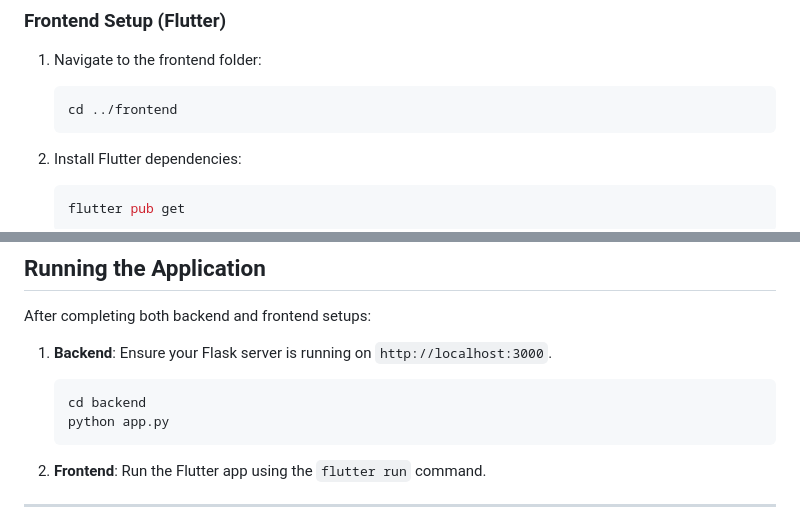
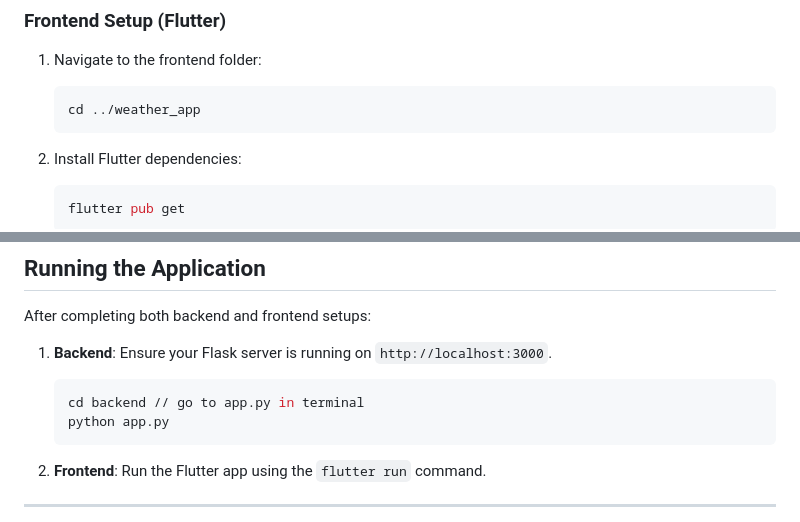
Before and after one commit to AFFANAHMED-17/weather-forecast, a Markdown page: README.md, 2 parts joined by grey strips. GitHub-like rendering.

````diff
--- a/README.md
+++ b/README.md
@@ -89,7 +89,7 @@ Make sure to install **Python**, **Flutter**, and **Node.js** on your system.
 1. Navigate to the frontend folder:
 
    ```bash
-   cd ../frontend
+   cd ../weather_app
    ```
 
 2. Install Flutter dependencies:
@@ -121,7 +121,7 @@ After completing both backend and frontend setups:
 1. **Backend**: Ensure your Flask server is running on `http://localhost:3000`.
 
    ```bash
-   cd backend
+   cd backend // go to app.py in terminal
    python app.py
    ```
 
````
